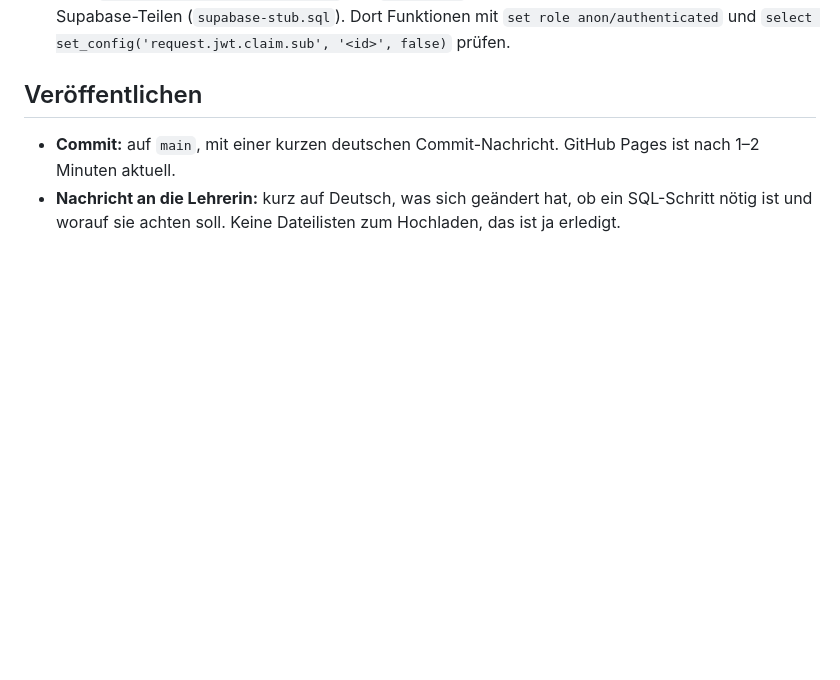
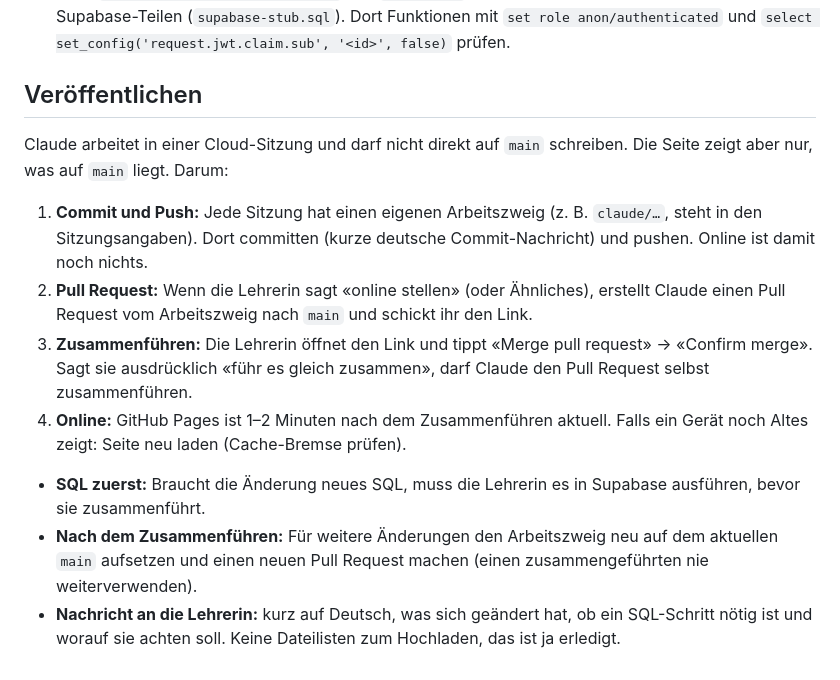
Before and after one commit to primarschuleulchen/knobelnest, a Markdown page: CLAUDE.md, the part around the change. Drawn GitHub-style; blank space fills up the shorter version.

Commit message:
CLAUDE.md: Veröffentlichen über Arbeitszweig und Pull Request beschreiben
Co-Authored-By: Claude Opus 5.5 <noreply@anthropic.com>
Claude-Session: https://claude.ai/code/session_016s2NAEUroLpKusudZHa85o

```diff
--- a/CLAUDE.md
+++ b/CLAUDE.md
@@ -129,5 +129,13 @@ Wenn die Lehrerin Änderungen direkt im Knobelnest will, ändere auch das Einbau
 
 ## Veröffentlichen
 
-- **Commit:** auf `main`, mit einer kurzen deutschen Commit-Nachricht. GitHub Pages ist nach 1–2 Minuten aktuell.
+Claude arbeitet in einer Cloud-Sitzung und darf nicht direkt auf `main` schreiben. Die Seite zeigt aber nur, was auf `main` liegt. Darum:
+
+1. **Commit und Push:** Jede Sitzung hat einen eigenen Arbeitszweig (z. B. `claude/…`, steht in den Sitzungsangaben). Dort committen (kurze deutsche Commit-Nachricht) und pushen. Online ist damit noch nichts.
+2. **Pull Request:** Wenn die Lehrerin sagt «online stellen» (oder Ähnliches), erstellt Claude einen Pull Request vom Arbeitszweig nach `main` und schickt ihr den Link.
+3. **Zusammenführen:** Die Lehrerin öffnet den Link und tippt «Merge pull request» → «Confirm merge». Sagt sie ausdrücklich «führ es gleich zusammen», darf Claude den Pull Request selbst zusammenführen.
+4. **Online:** GitHub Pages ist 1–2 Minuten nach dem Zusammenführen aktuell. Falls ein Gerät noch Altes zeigt: Seite neu laden (Cache-Bremse prüfen).
+
+- **SQL zuerst:** Braucht die Änderung neues SQL, muss die Lehrerin es in Supabase ausführen, bevor sie zusammenführt.
+- **Nach dem Zusammenführen:** Für weitere Änderungen den Arbeitszweig neu auf dem aktuellen `main` aufsetzen und einen neuen Pull Request machen (einen zusammengeführten nie weiterverwenden).
 - **Nachricht an die Lehrerin:** kurz auf Deutsch, was sich geändert hat, ob ein SQL-Schritt nötig ist und worauf sie achten soll. Keine Dateilisten zum Hochladen, das ist ja erledigt.
```
